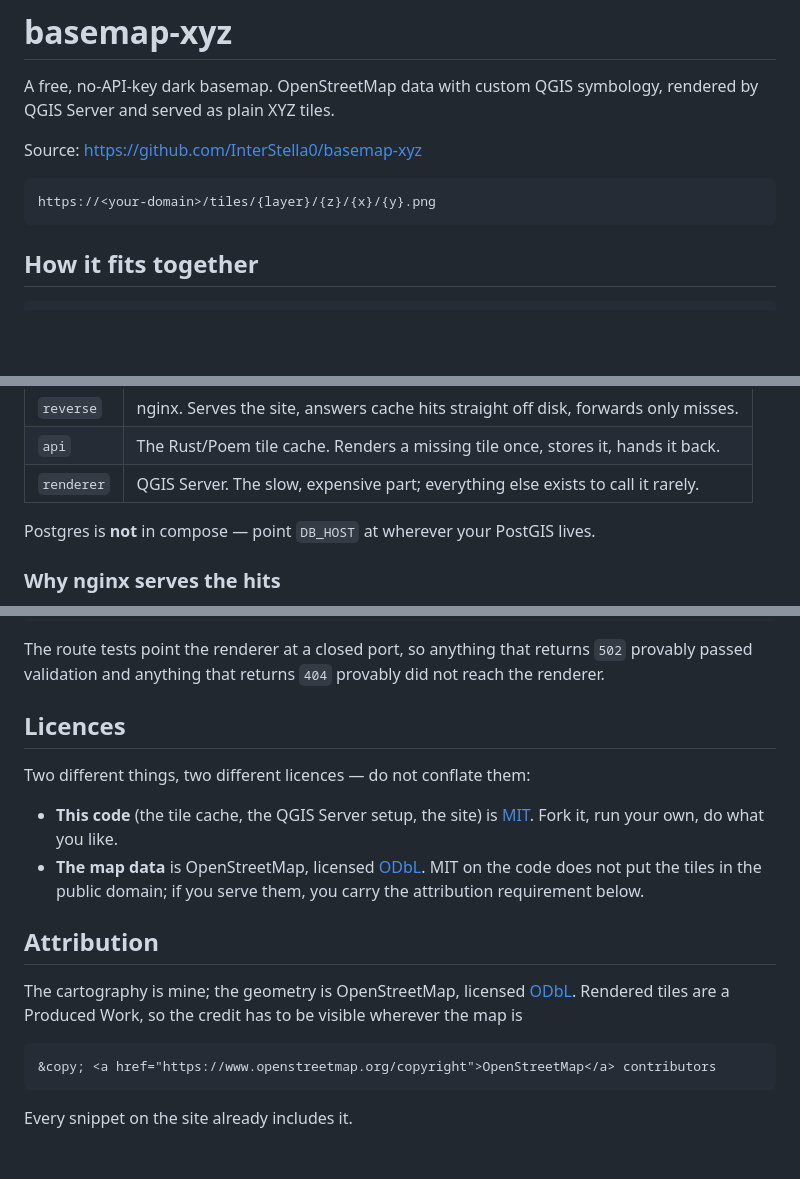
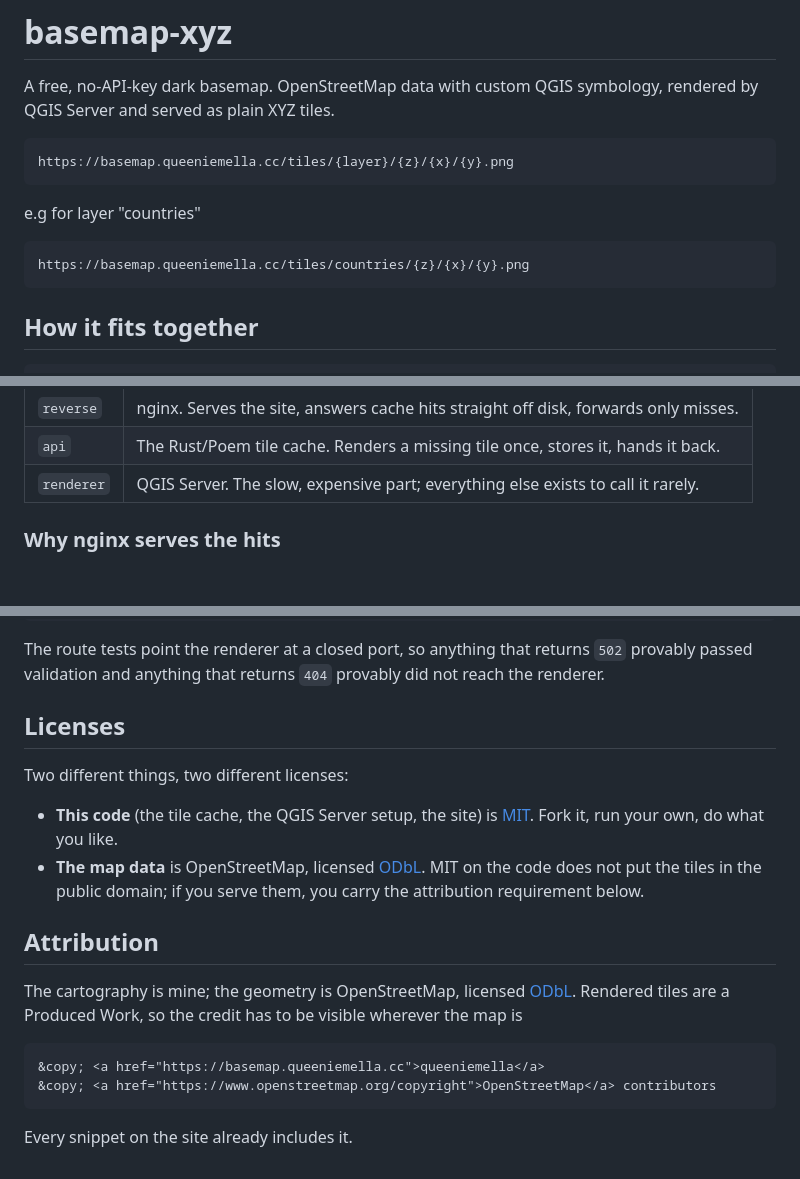
Before and after one commit to InterStella0/basemap-xyz, a Markdown page: README.md, 3 parts joined by grey strips. Rendered like a GitHub page; blank space fills up the shorter version.

````diff
--- a/README.md
+++ b/README.md
@@ -3,11 +3,15 @@
 A free, no-API-key dark basemap. OpenStreetMap data with custom QGIS symbology, rendered by QGIS
 Server and served as plain XYZ tiles.
 
-Source: <https://github.com/InterStella0/basemap-xyz>
+```
+https://basemap.queeniemella.cc/tiles/{layer}/{z}/{x}/{y}.png
+```
 
+e.g for layer "countries"
 ```
-https://<your-domain>/tiles/{layer}/{z}/{x}/{y}.png
+https://basemap.queeniemella.cc/tiles/countries/{z}/{x}/{y}.png
 ```
+
 
 ## How it fits together
 
@@ -31,7 +35,6 @@ Three containers:
 | `api` | The Rust/Poem tile cache. Renders a missing tile once, stores it, hands it back. |
 | `renderer` | QGIS Server. The slow, expensive part; everything else exists to call it rarely. |
 
-Postgres is **not** in compose — point `DB_HOST` at wherever your PostGIS lives.
 
 ### Why nginx serves the hits
 
@@ -117,9 +120,9 @@ docker build --target test .   # runs the suite inside the image build (CI gate)
 The route tests point the renderer at a closed port, so anything that returns `502` provably passed
 validation and anything that returns `404` provably did not reach the renderer.
 
-## Licences
+## Licenses
 
-Two different things, two different licences — do not conflate them:
+Two different things, two different licenses:
 
 - **This code** (the tile cache, the QGIS Server setup, the site) is [MIT](LICENSE). Fork it, run
   your own, do what you like.
@@ -134,6 +137,7 @@ The cartography is mine; the geometry is OpenStreetMap, licensed
 credit has to be visible wherever the map is
 
 ```html
+&copy; <a href="https://basemap.queeniemella.cc">queeniemella</a>
 &copy; <a href="https://www.openstreetmap.org/copyright">OpenStreetMap</a> contributors
 ```
 
````
